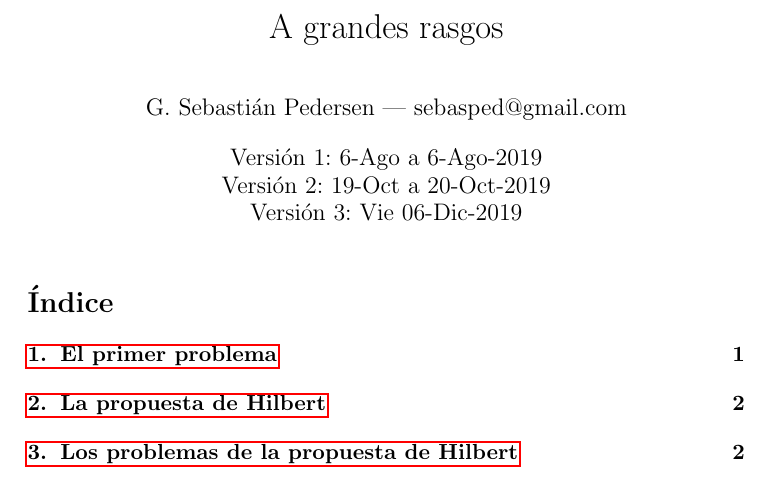
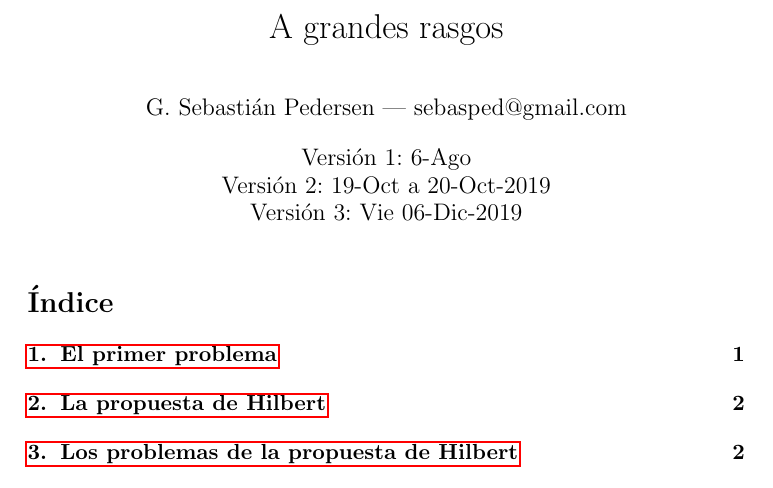
Before and after one commit to sebasped/makingMath, a LaTeX document (a_grandes_rasgos.tex): part of page 1 of 7, cut so that both start at the same text. Compiled offline with pdfLaTeX.

Commit message:
cambio despreciable

```diff
--- a/a_grandes_rasgos.tex
+++ b/a_grandes_rasgos.tex
@@ -39,7 +39,7 @@
 
 \title{A grandes rasgos}
 \author{G. Sebastián Pedersen --- sebasped@gmail.com}
-\date{Versión 1: 6-Ago a 6-Ago-2019\\
+\date{Versión 1: 6-Ago\\
 Versión 2: 19-Oct a 20-Oct-2019\\
 Versión 3: Vie 06-Dic-2019}
 
```
Also changed, not shown: a_grandes_rasgos.pdf.
